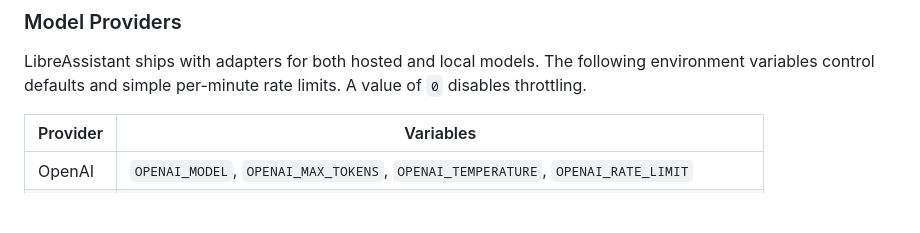
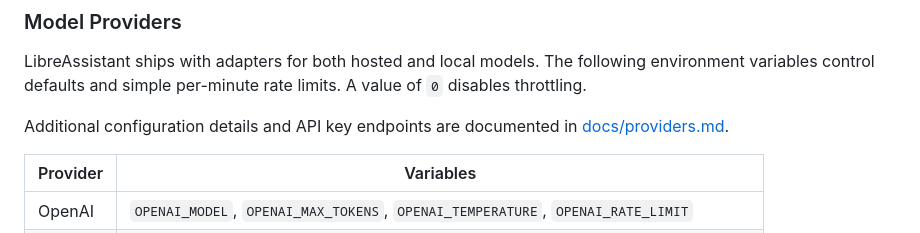
Before and after one commit to aubreyhayes47/LibreAssistant, a Markdown page: README.md, the part around the change. Drawn GitHub-style; blank space fills up the shorter version.

Commit message:
docs: add provider configuration guide

```diff
--- a/README.md
+++ b/README.md
@@ -61,6 +61,9 @@ uv pip compile pyproject.toml -o uv.lock
 LibreAssistant ships with adapters for both hosted and local models.  The
 following environment variables control defaults and simple per-minute rate
 limits.  A value of `0` disables throttling.
+
+Additional configuration details and API key endpoints are documented in
+[docs/providers.md](docs/providers.md).
 
 | Provider | Variables |
 | --- | --- |
```
Also changed, not shown: docs/providers.md (added, +54 -0 lines).
